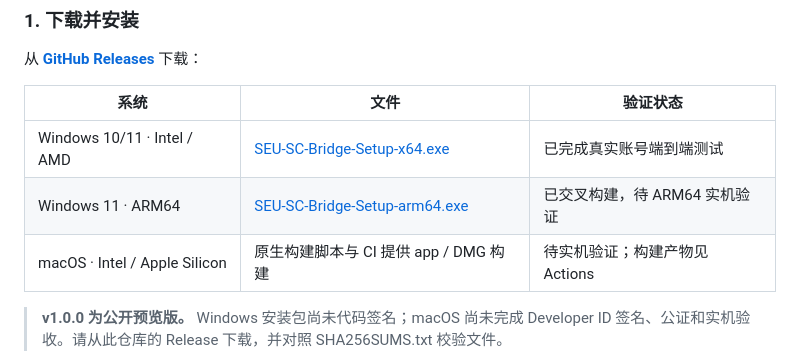
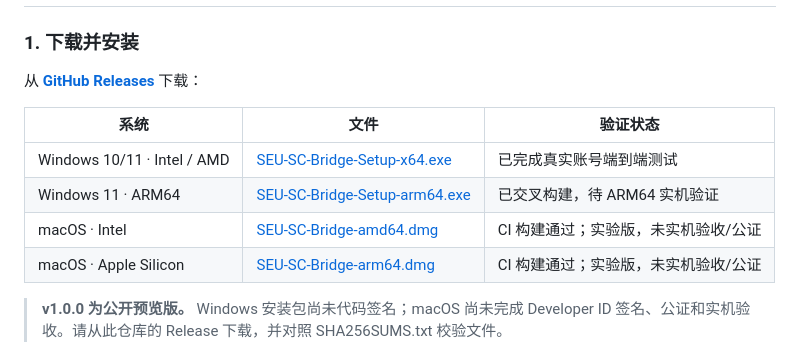
Before and after one commit to PureStudyer/SEU-SC-Bridge, a Markdown page: README.md, the part around the change. Rendered like a GitHub page.

Commit message:
Document tested release assets and platform status [skip ci]

```diff
--- a/README.md
+++ b/README.md
@@ -37,7 +37,8 @@ SEU SC Bridge 是一个非官方的 SEU 超算桌面客户端，将平台 WebShe
 | --- | --- | --- |
 | Windows 10/11 · Intel / AMD | [SEU-SC-Bridge-Setup-x64.exe](https://github.com/PureStudyer/SEU-SC-Bridge/releases/download/v1.0.0/SEU-SC-Bridge-Setup-x64.exe) | 已完成真实账号端到端测试 |
 | Windows 11 · ARM64 | [SEU-SC-Bridge-Setup-arm64.exe](https://github.com/PureStudyer/SEU-SC-Bridge/releases/download/v1.0.0/SEU-SC-Bridge-Setup-arm64.exe) | 已交叉构建，待 ARM64 实机验证 |
-| macOS · Intel / Apple Silicon | 原生构建脚本与 CI 提供 app / DMG 构建 | 待实机验证；构建产物见 Actions |
+| macOS · Intel | [SEU-SC-Bridge-amd64.dmg](https://github.com/PureStudyer/SEU-SC-Bridge/releases/download/v1.0.0/SEU-SC-Bridge-amd64.dmg) | CI 构建通过；实验版，未实机验收/公证 |
+| macOS · Apple Silicon | [SEU-SC-Bridge-arm64.dmg](https://github.com/PureStudyer/SEU-SC-Bridge/releases/download/v1.0.0/SEU-SC-Bridge-arm64.dmg) | CI 构建通过；实验版，未实机验收/公证 |
 
 > **v1.0.0 为公开预览版。** Windows 安装包尚未代码签名；macOS 尚未完成 Developer ID 签名、公证和实机验收。请从此仓库的 Release 下载，并对照 SHA256SUMS.txt 校验文件。
 
```
Also changed, not shown: docs/implementation.md (+3 -1 lines), docs/releases/v1.0.0.md (+5 -1 lines).
